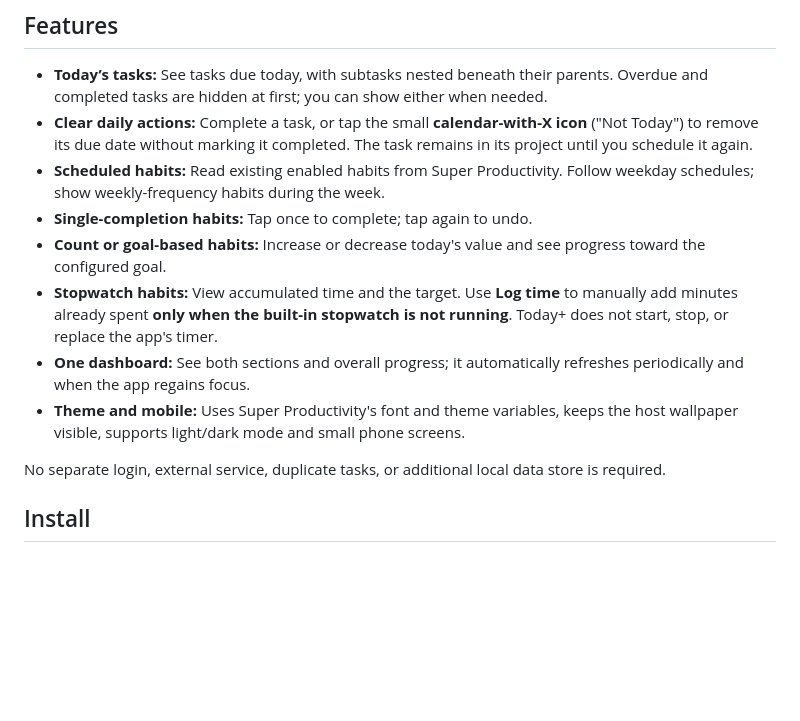
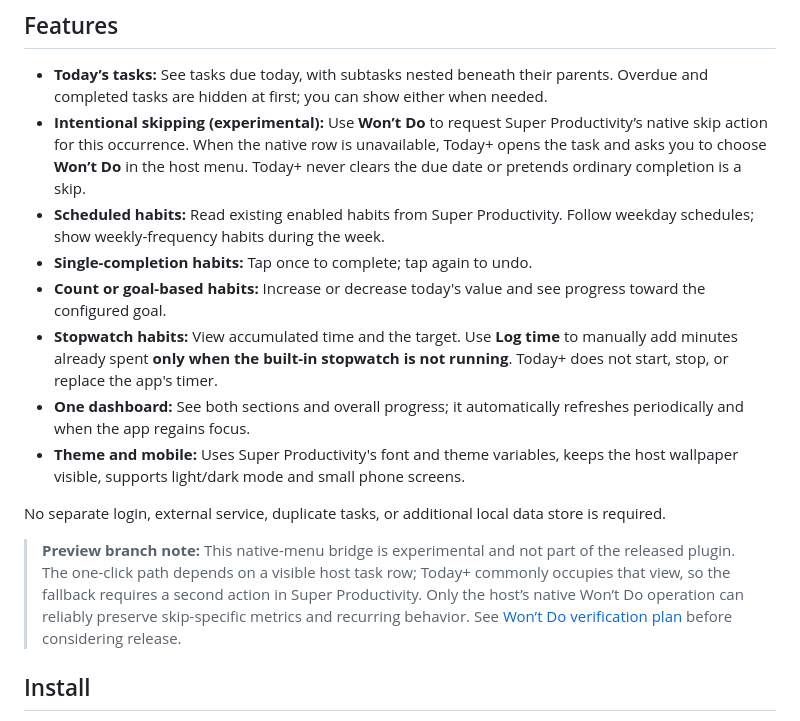
Before and after one commit to phuongtt2a/super-productivity-today-plus, a Markdown page: README.md, the part around the change. Drawn GitHub-style; blank space fills up the shorter version.

Commit message:
docs(today+): explain native skip limitation and safe fallback

```diff
--- a/README.md
+++ b/README.md
@@ -28,7 +28,7 @@ Super Productivity organizes tasks and habits in different views. Today+ brings
 ## Features
 
 - **Today’s tasks:** See tasks due today, with subtasks nested beneath their parents. Overdue and completed tasks are hidden at first; you can show either when needed.
-- **Clear daily actions:** Complete a task, or tap the small **calendar-with-X icon** ("Not Today") to remove its due date without marking it completed. The task remains in its project until you schedule it again.
+- **Intentional skipping (experimental):** Use **Won’t Do** to request Super Productivity’s native skip action for this occurrence. When the native row is unavailable, Today+ opens the task and asks you to choose **Won’t Do** in the host menu. Today+ never clears the due date or pretends ordinary completion is a skip.
 - **Scheduled habits:** Read existing enabled habits from Super Productivity. Follow weekday schedules; show weekly-frequency habits during the week.
 - **Single-completion habits:** Tap once to complete; tap again to undo.
 - **Count or goal-based habits:** Increase or decrease today's value and see progress toward the configured goal.
@@ -37,6 +37,8 @@ Super Productivity organizes tasks and habits in different views. Today+ brings
 - **Theme and mobile:** Uses Super Productivity's font and theme variables, keeps the host wallpaper visible, supports light/dark mode and small phone screens.
 
 No separate login, external service, duplicate tasks, or additional local data store is required.
+
+> **Preview branch note:** This native-menu bridge is experimental and not part of the released plugin. The one-click path depends on a visible host task row; Today+ commonly occupies that view, so the fallback requires a second action in Super Productivity. Only the host’s native Won’t Do operation can reliably preserve skip-specific metrics and recurring behavior. See [Won’t Do verification plan](docs/WONT-DO-VERIFICATION.md) before considering release.
 
 ## Install
 
```
